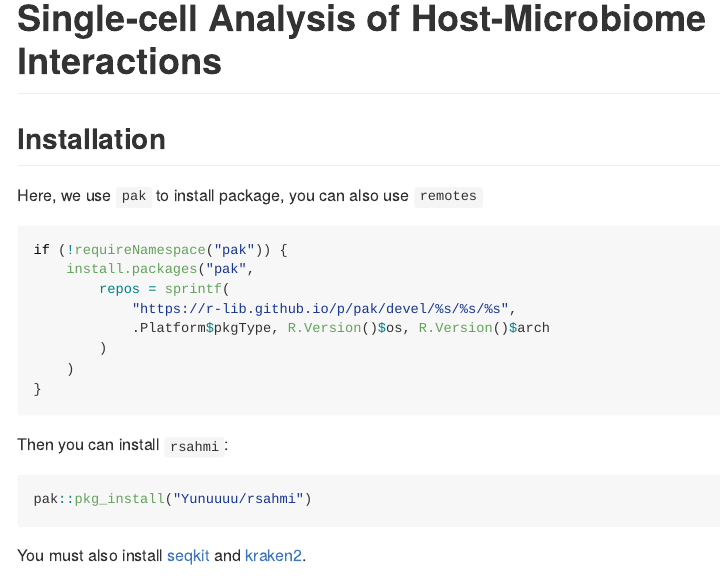
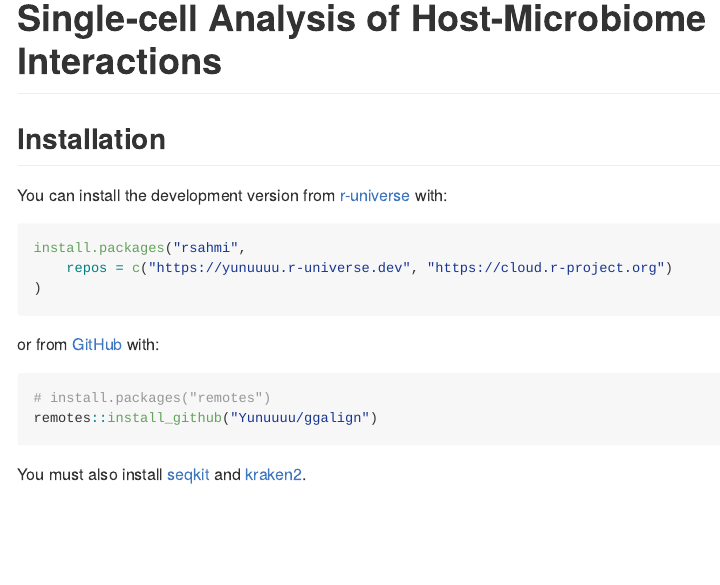
Before and after one commit to Yunuuuu/rsahmi, an R Markdown document (README.Rmd): the page in a window 1100 px wide, from its top. The pictures show the output file README.md that the author committed with the source, drawn offline in the style of GitHub.

Commit message:
update docs

````diff
--- a/README.Rmd
+++ b/README.Rmd
@@ -18,22 +18,18 @@ knitr::opts_chunk$set(
 <!-- badges: end -->
 
 ## Installation
-Here, we use `pak` to install package, you can also use `remotes`
+You can install the development version from
+[r-universe](https://yunuuuu.r-universe.dev/rsahmi) with:
 ```{r, eval=FALSE}
-if (!requireNamespace("pak")) {
-    install.packages("pak",
-        repos = sprintf(
-            "https://r-lib.github.io/p/pak/devel/%s/%s/%s",
-            .Platform$pkgType, R.Version()$os, R.Version()$arch
-        )
-    )
-}
+install.packages("rsahmi",
+    repos = c("https://yunuuuu.r-universe.dev", "https://cloud.r-project.org")
+)
 ```
 
-Then you can install `rsahmi`:
-
+or from [GitHub](https://github.com/Yunuuuu/rsahmi) with:
 ```{r, eval=FALSE}
-pak::pkg_install("Yunuuuu/rsahmi")
+# install.packages("remotes")
+remotes::install_github("Yunuuuu/ggalign")
 ```
 
 You must also install [seqkit](https://bioinf.shenwei.me/seqkit/) and
````
Also changed, not shown: README.md.
